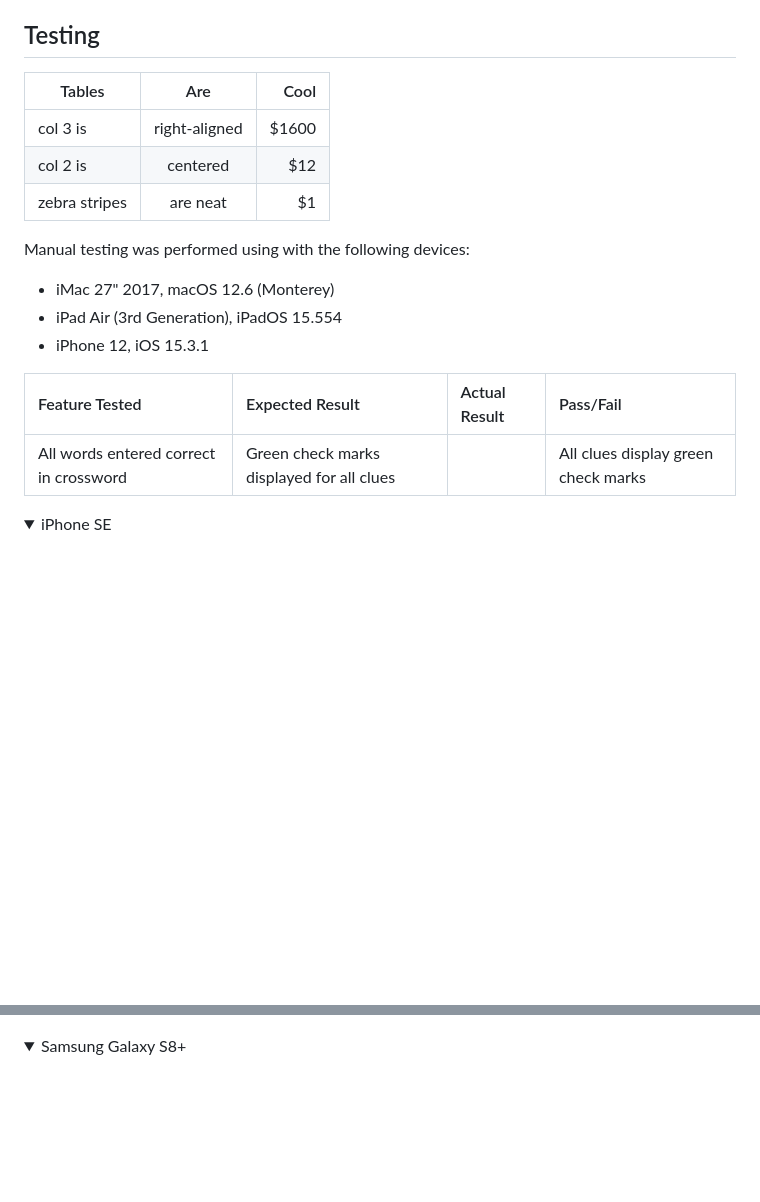
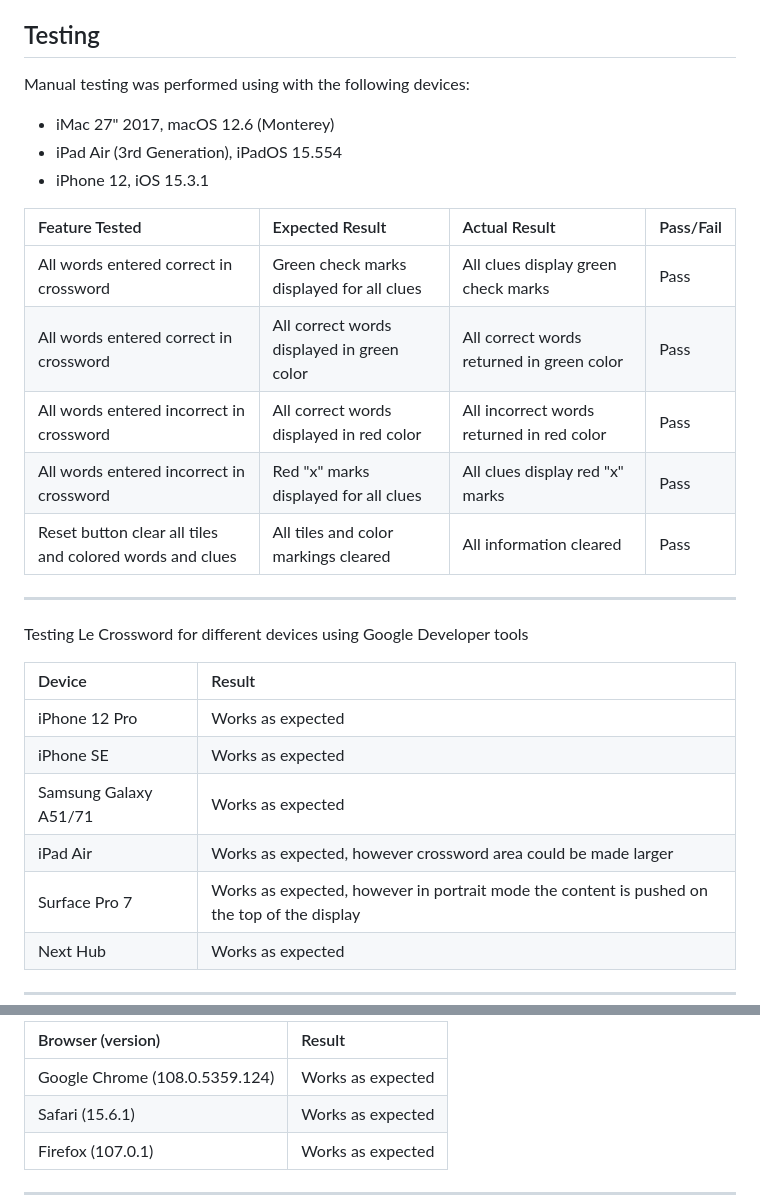
Before and after one commit to sven-cork/crossword, a Markdown page: README.md, 2 parts joined by grey strips. GitHub-like rendering; folded sections open; blank space fills up the shorter version.

Commit message:
addjust drop menu in readme.md

```diff
--- a/README.md
+++ b/README.md
@@ -81,26 +81,31 @@ Le Crossword demonstrates a basic game concept however might provide inspiration
 
 ## Testing
 
-
-| Tables        | Are           | Cool  |
-| ------------- |:-------------:| -----:|
-| col 3 is      | right-aligned | $1600 |
-| col 2 is      | centered      |   $12 |
-| zebra stripes | are neat      |    $1 |
-
-
 Manual testing was performed using with the following devices:
  - iMac 27" 2017, macOS 12.6 (Monterey)
  - iPad Air (3rd Generation), iPadOS 15.554
  - iPhone 12, iOS 15.3.1
 
- |    Feature Tested        |      Expected Result         |        Actual Result       |        Pass/Fail           |
+ |    Feature Tested        |      Expected Result                     |        Actual Result       |        Pass/Fail           |
  |:-------------------------|:---------------------------------------- |:---------------------------|:---------------------------|
- | All words entered correct in crossword|Green check marks displayed for all clues|    |All clues display green check marks    |        Pass                |
+ | All words entered correct in crossword|Green check marks displayed for all clues| All clues display green check marks    |        Pass                |
+  | All words entered correct in crossword|All correct words displayed in green color| All correct words returned in green color   |        Pass                |
+  | All words entered incorrect in crossword|All correct words displayed in red color| All incorrect words returned in red color   |        Pass                |
+  | All words entered incorrect in crossword|Red "x" marks displayed for all clues| All clues display red "x" marks   |        Pass                |
+  | Reset button clear all tiles and colored words and clues|All tiles and color markings cleared   |    All information cleared       |       Pass              |
 
+--------------------------------------------------------------------------------------
 
+Testing Le Crossword for different devices using Google Developer tools
 
+|    Device        |      Result                     |
+|:-----------------|:--------------------------------|
+|  iPhone 12 Pro   |      Works as expected          |
+|  iPhone SE       |      Works as expected          |
+|  Samsung Galaxy A51/71       |      Works as expected          |
+|  iPad Air     |      Works as expected, however crossword area could be made larger|
+|  Surface Pro 7    |      Works as expected, however in portrait mode the content is pushed on the top of the display|
+|  Next Hub   |      Works as expected|
 
-<details>
-<summary>iPhone SE</summary>
+--------------------------------------------------------------------------------------
 
@@ -108,6 +113,9 @@ Manual testing was performed using with the following devices:
 
-</details>
+|    Browser (version)       |      Result                     |
+|:-----------------|:--------------------------------|
+|  Google Chrome (108.0.5359.124)  |      Works as expected          |
+|  Safari (15.6.1)       |      Works as expected          |
+|  Firefox (107.0.1)       |      Works as expected          |
 
-<details>
-<summary>Samsung Galaxy S8+</summary>
+--------------------------------------------------------------------------------------
 
```
Also changed, not shown: other parts of README.md (+1 -13 lines).
